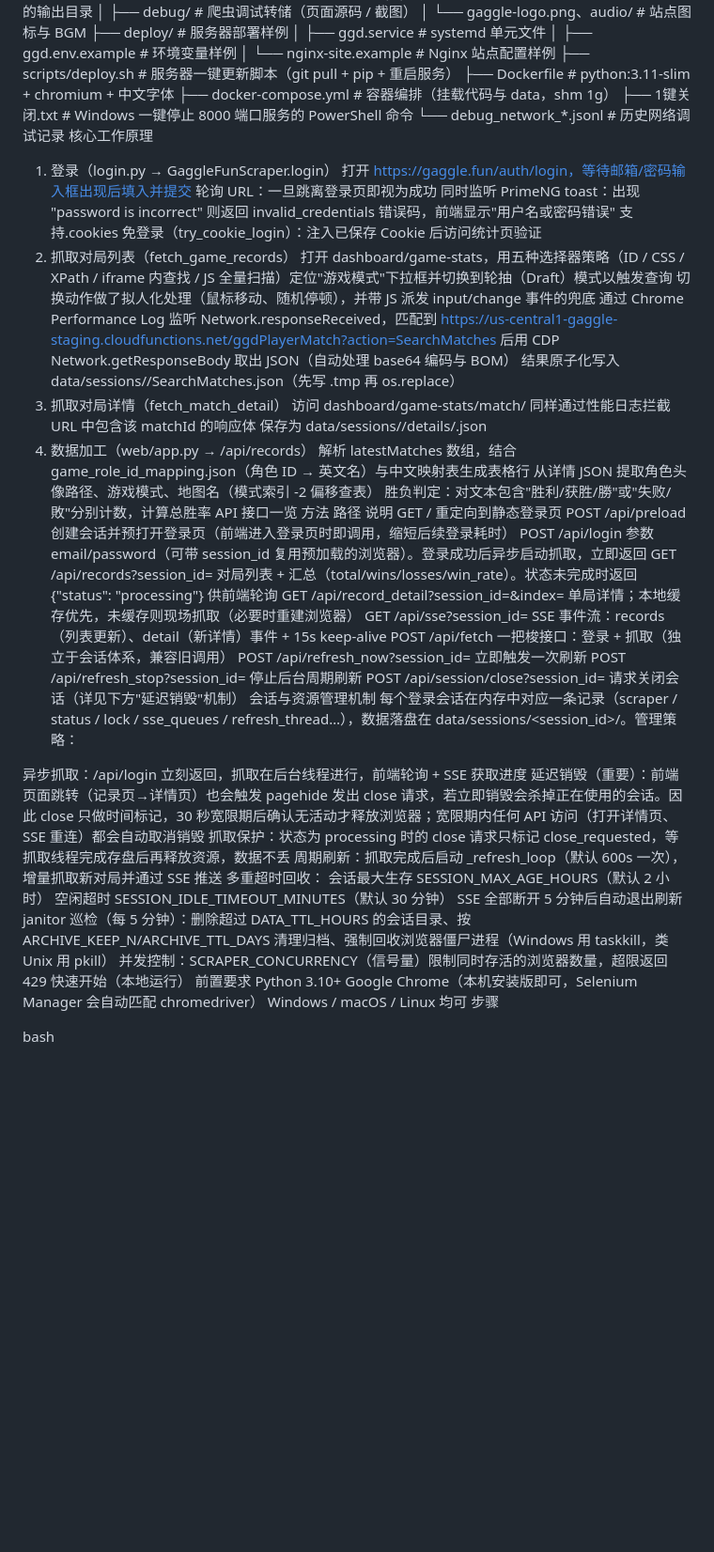
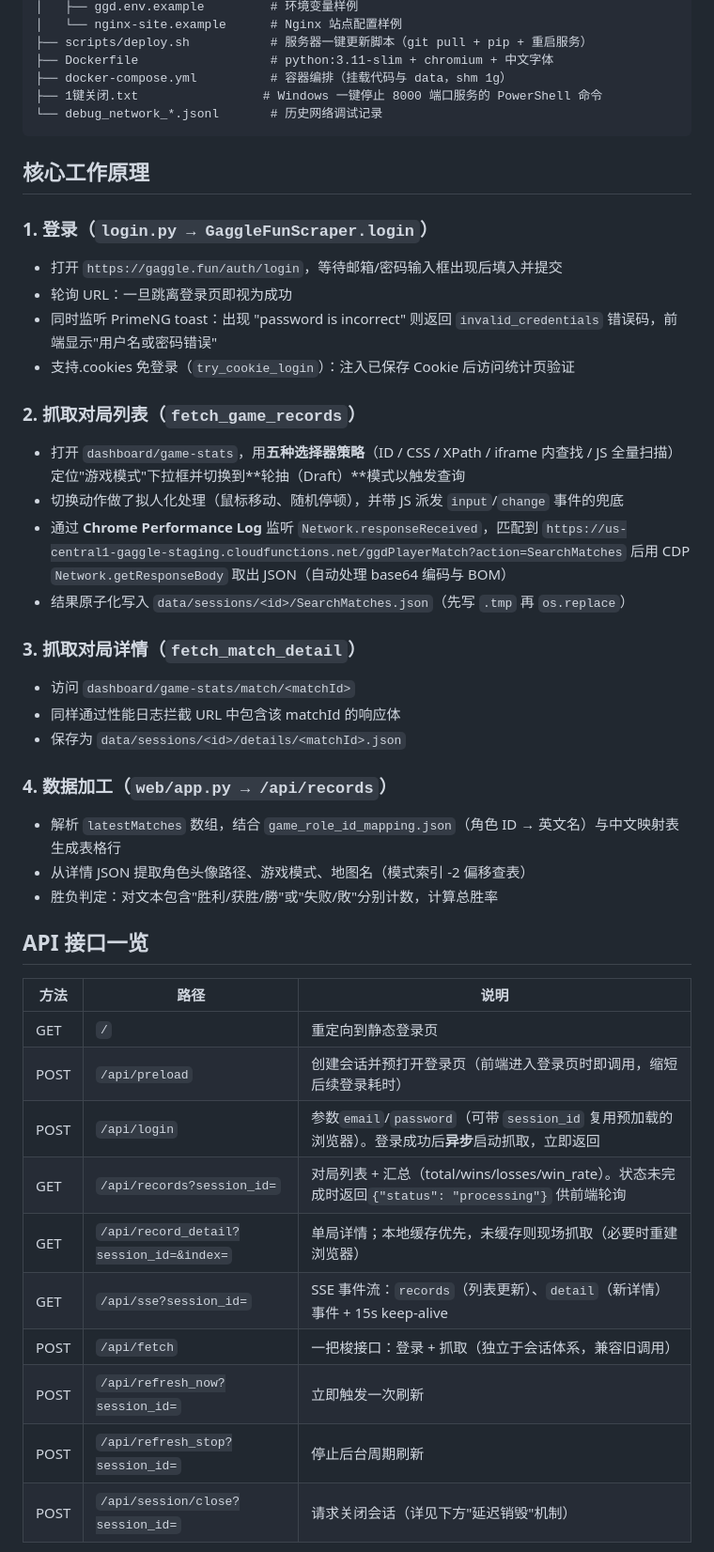
Before and after one commit to Adelaidestone/GooseGooseDuckwatch, a Markdown page: README.md, the part around one of its changes. Shown at 94% size. GitHub-like rendering; blank space fills up the shorter version.

````diff
--- a/README.md
+++ b/README.md
@@ -87,55 +98,51 @@ GooseGooseDuck游戏记录查询/
 ├── docker-compose.yml          # 容器编排（挂载代码与 data，shm 1g）
 ├── 1键关闭.txt                 # Windows 一键停止 8000 端口服务的 PowerShell 命令
 └── debug_network_*.jsonl       # 历史网络调试记录
-核心工作原理
-1. 登录（login.py → GaggleFunScraper.login）
-打开 https://gaggle.fun/auth/login，等待邮箱/密码输入框出现后填入并提交
-轮询 URL：一旦跳离登录页即视为成功
-同时监听 PrimeNG toast：出现 "password is incorrect" 则返回 invalid_credentials 错误码，前端显示"用户名或密码错误"
-支持.cookies 免登录（try_cookie_login）：注入已保存 Cookie 后访问统计页验证
-2. 抓取对局列表（fetch_game_records）
-打开 dashboard/game-stats，用五种选择器策略（ID / CSS / XPath / iframe 内查找 / JS 全量扫描）定位"游戏模式"下拉框并切换到轮抽（Draft）模式以触发查询
-切换动作做了拟人化处理（鼠标移动、随机停顿），并带 JS 派发 input/change 事件的兜底
-通过 Chrome Performance Log 监听 Network.responseReceived，匹配到 https://us-central1-gaggle-staging.cloudfunctions.net/ggdPlayerMatch?action=SearchMatches 后用 CDP Network.getResponseBody 取出 JSON（自动处理 base64 编码与 BOM）
-结果原子化写入 data/sessions/<id>/SearchMatches.json（先写 .tmp 再 os.replace）
-3. 抓取对局详情（fetch_match_detail）
-访问 dashboard/game-stats/match/<matchId>
-同样通过性能日志拦截 URL 中包含该 matchId 的响应体
-保存为 data/sessions/<id>/details/<matchId>.json
-4. 数据加工（web/app.py → /api/records）
-解析 latestMatches 数组，结合 game_role_id_mapping.json（角色 ID → 英文名）与中文映射表生成表格行
-从详情 JSON 提取角色头像路径、游戏模式、地图名（模式索引 -2 偏移查表）
-胜负判定：对文本包含"胜利/获胜/勝"或"失败/敗"分别计数，计算总胜率
-API 接口一览
-方法	路径	说明
-GET	/	重定向到静态登录页
-POST	/api/preload	创建会话并预打开登录页（前端进入登录页时即调用，缩短后续登录耗时）
-POST	/api/login	参数 email/password（可带 session_id 复用预加载的浏览器）。登录成功后异步启动抓取，立即返回
-GET	/api/records?session_id=	对局列表 + 汇总（total/wins/losses/win_rate）。状态未完成时返回 {"status": "processing"} 供前端轮询
-GET	/api/record_detail?session_id=&index=	单局详情；本地缓存优先，未缓存则现场抓取（必要时重建浏览器）
-GET	/api/sse?session_id=	SSE 事件流：records（列表更新）、detail（新详情）事件 + 15s keep-alive
-POST	/api/fetch	一把梭接口：登录 + 抓取（独立于会话体系，兼容旧调用）
-POST	/api/refresh_now?session_id=	立即触发一次刷新
-POST	/api/refresh_stop?session_id=	停止后台周期刷新
-POST	/api/session/close?session_id=	请求关闭会话（详见下方"延迟销毁"机制）
-会话与资源管理机制
-每个登录会话在内存中对应一条记录（scraper / status / lock / sse_queues / refresh_thread…），数据落盘在 data/sessions/<session_id>/。管理策略：
+```
 
-异步抓取：/api/login 立刻返回，抓取在后台线程进行，前端轮询 + SSE 获取进度
-延迟销毁（重要）：前端页面跳转（记录页→详情页）也会触发 pagehide 发出 close 请求，若立即销毁会杀掉正在使用的会话。因此 close 只做时间标记，30 秒宽限期后确认无活动才释放浏览器；宽限期内任何 API 访问（打开详情页、SSE 重连）都会自动取消销毁
-抓取保护：状态为 processing 时的 close 请求只标记 close_requested，等抓取线程完成存盘后再释放资源，数据不丢
-周期刷新：抓取完成后启动 _refresh_loop（默认 600s 一次），增量抓取新对局并通过 SSE 推送
-多重超时回收：
-会话最大生存 SESSION_MAX_AGE_HOURS（默认 2 小时）
-空闲超时 SESSION_IDLE_TIMEOUT_MINUTES（默认 30 分钟）
-SSE 全部断开 5 分钟后自动退出刷新
-janitor 巡检（每 5 分钟）：删除超过 DATA_TTL_HOURS 的会话目录、按 ARCHIVE_KEEP_N/ARCHIVE_TTL_DAYS 清理归档、强制回收浏览器僵尸进程（Windows 用 taskkill，类 Unix 用 pkill）
-并发控制：SCRAPER_CONCURRENCY（信号量）限制同时存活的浏览器数量，超限返回 429
-快速开始（本地运行）
-前置要求
-Python 3.10+
-Google Chrome（本机安装版即可，Selenium Manager 会自动匹配 chromedriver）
-Windows / macOS / Linux 均可
-步骤
+## 核心工作原理
 
-bash
+### 1. 登录（`login.py → GaggleFunScraper.login`）
+
+- 打开 `https://gaggle.fun/auth/login`，等待邮箱/密码输入框出现后填入并提交
+- 轮询 URL：一旦跳离登录页即视为成功
+- 同时监听 PrimeNG toast：出现 "password is incorrect" 则返回 `invalid_credentials` 错误码，前端显示"用户名或密码错误"
+- 支持.cookies 免登录（`try_cookie_login`）：注入已保存 Cookie 后访问统计页验证
+
+### 2. 抓取对局列表（`fetch_game_records`）
+
+- 打开 `dashboard/game-stats`，用**五种选择器策略**（ID / CSS / XPath / iframe 内查找 / JS 全量扫描）定位"游戏模式"下拉框并切换到**轮抽（Draft）**模式以触发查询
+- 切换动作做了拟人化处理（鼠标移动、随机停顿），并带 JS 派发 `input`/`change` 事件的兜底
+- 通过 **Chrome Performance Log** 监听 `Network.responseReceived`，匹配到
+  `https://us-central1-gaggle-staging.cloudfunctions.net/ggdPlayerMatch?action=SearchMatches`
+  后用 CDP `Network.getResponseBody` 取出 JSON（自动处理 base64 编码与 BOM）
+- 结果原子化写入 `data/sessions/<id>/SearchMatches.json`（先写 `.tmp` 再 `os.replace`）
+
+### 3. 抓取对局详情（`fetch_match_detail`）
+
+- 访问 `dashboard/game-stats/match/<matchId>`
+- 同样通过性能日志拦截 URL 中包含该 matchId 的响应体
+- 保存为 `data/sessions/<id>/details/<matchId>.json`
+
+### 4. 数据加工（`web/app.py → /api/records`）
+
+- 解析 `latestMatches` 数组，结合 `game_role_id_mapping.json`（角色 ID → 英文名）与中文映射表生成表格行
+- 从详情 JSON 提取角色头像路径、游戏模式、地图名（模式索引 -2 偏移查表）
+- 胜负判定：对文本包含"胜利/获胜/勝"或"失败/敗"分别计数，计算总胜率
+
+## API 接口一览
+
+
+| 方法 | 路径                                    | 说明                                                                                                 |
+| ---- | --------------------------------------- | ---------------------------------------------------------------------------------------------------- |
+| GET  | `/`                                     | 重定向到静态登录页                                                                                   |
+| POST | `/api/preload`                          | 创建会话并预打开登录页（前端进入登录页时即调用，缩短后续登录耗时）                                   |
+| POST | `/api/login`                            | 参数`email`/`password`（可带 `session_id` 复用预加载的浏览器）。登录成功后**异步**启动抓取，立即返回 |
+| GET  | `/api/records?session_id=`              | 对局列表 + 汇总（total/wins/losses/win_rate）。状态未完成时返回`{"status": "processing"}` 供前端轮询 |
+| GET  | `/api/record_detail?session_id=&index=` | 单局详情；本地缓存优先，未缓存则现场抓取（必要时重建浏览器）                                         |
+| GET  | `/api/sse?session_id=`                  | SSE 事件流：`records`（列表更新）、`detail`（新详情）事件 + 15s keep-alive                           |
+| POST | `/api/fetch`                            | 一把梭接口：登录 + 抓取（独立于会话体系，兼容旧调用）                                                |
+| POST | `/api/refresh_now?session_id=`          | 立即触发一次刷新                                                                                     |
+| POST | `/api/refresh_stop?session_id=`         | 停止后台周期刷新                                                                                     |
+| POST | `/api/session/close?session_id=`        | 请求关闭会话（详见下方"延迟销毁"机制）                                                               |
+
````
Also changed, not shown: other parts of README.md (+141 -71 lines).
